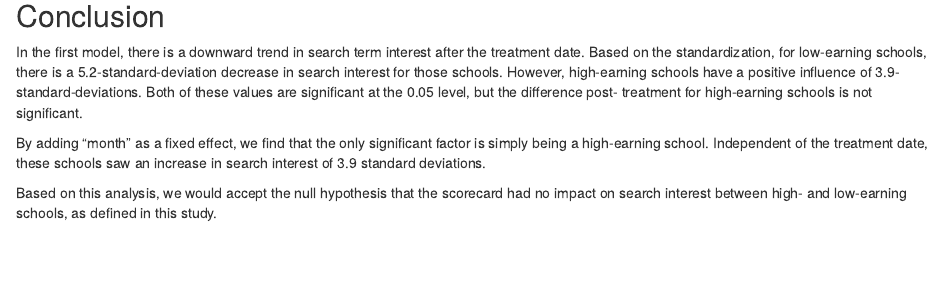
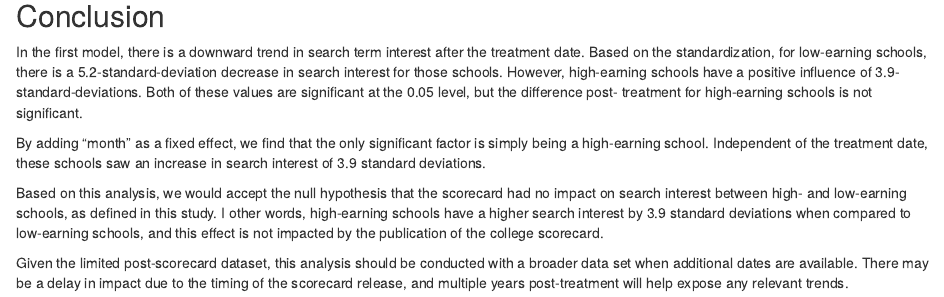
Before and after one commit to jsburns13/5300_DataExplorationAssgn_Burns, an R Markdown document (code/Data_Exploration_Project.Rmd): the page in a window 1100 px wide, from 10700 px down. The pictures show the output file code/Data_Exploration_Project.html that the author committed with the source, opened offline.

Commit message:
Final conclusion edits

```diff
--- a/code/Data_Exploration_Project.Rmd
+++ b/code/Data_Exploration_Project.Rmd
@@ -237,4 +237,11 @@ schools saw an increase in search interest of 3.9 standard deviations.
 
 Based on this analysis, we would accept the null hypothesis that the scorecard
 had no impact on search interest between high- and low-earning schools, as
-defined in this study.
+defined in this study. I other words, high-earning schools have a higher search interest
+by 3.9 standard deviations when compared to low-earning schools, and this effect
+is not impacted by the publication of the college scorecard.
+
+Given the limited post-scorecard dataset, this analysis should be conducted with
+a broader data set when additional dates are available. There may be a delay in
+impact due to the timing of the scorecard release, and multiple years post-treatment
+will help expose any relevant trends.
```
Also changed, not shown: code/Data_Exploration_Project.html.
